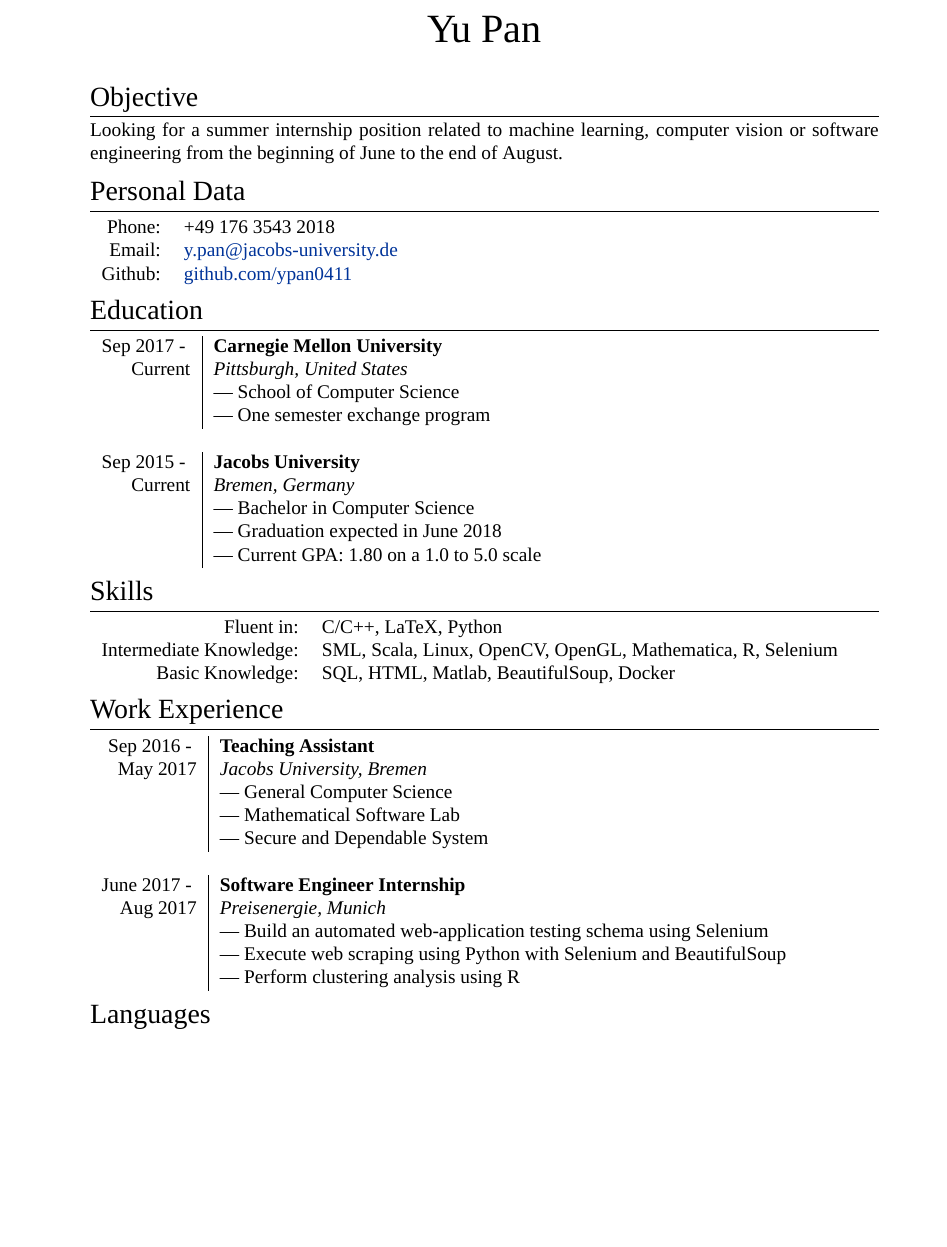
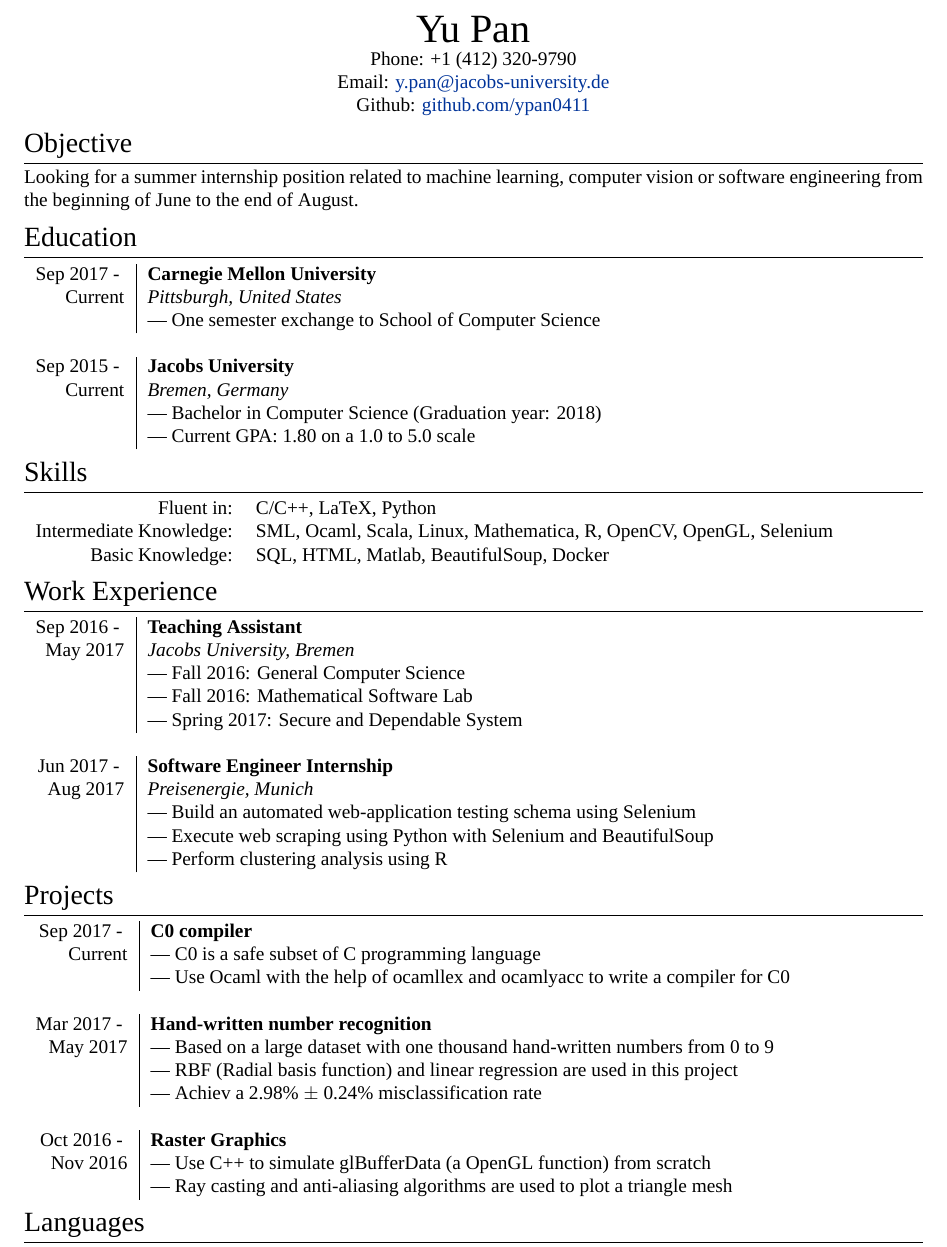
Before and after one commit to ypan0411/CV, a LaTeX CV (CV.tex): part of the page, cut so that both start at the same text, the shorter picture padded with empty space. Compiled offline with XeLaTeX; a missing font is replaced by an installed copy or a similar font.

Commit message:
Add projects

```diff
--- a/CV.tex
+++ b/CV.tex
@@ -34,7 +34,10 @@
 \titleformat{\section}{\Large\scshape\raggedright}{}{0em}{}[\titlerule]
 \titlespacing{\section}{0pt}{3pt}{3pt}
 %Tweak a bit the top margin
-%\addtolength{\voffset}{-1.3cm}
+\addtolength{\voffset}{-1cm}
+\addtolength{\hoffset}{-1.2cm}
+\addtolength{\textheight}{5cm}
+\addtolength{\textwidth}{2cm}
 
 %Italian hyphenation for the word: ''corporations''
 \hyphenation{im-pre-se}
@@ -69,7 +72,10 @@
 
 	%--------------------TITLE-------------
 	\par{\centering
-		{\huge{\textsc{Yu Pan}}}\bigskip\par}
+		{\huge{\textsc{Yu Pan}}}\\
+		Phone: +1 (412) 320-9790 \\
+		Email: \href{mailto:y.pan@jacobs-university.de}{y.pan@jacobs-university.de}\\
+		Github: \href{https://github.com/ypan0411}{github.com/ypan0411} \par}
 
 	%--------------------SECTIONS-----------------------------------
 	%Section: Objective
@@ -77,26 +83,14 @@
 	Looking for a summer internship position related to machine learning, computer vision or software engineering from the beginning of June to the end of August.
 
 
-	%Section: Personal Data
-	\section{Personal Data}
-	\begin{tabular}{rl}
-		\textsc{Phone:}     & +49 176 3543 2018\\
-		\textsc{Email:}     & \href{mailto:y.pan@jacobs-university.de}{y.pan@jacobs-university.de} \\
-		\textsc{Github:} &
-		\href{https://github.com/ypan0411}{github.com/ypan0411}
-	\end{tabular}
-
-
 	%Section: Education
 	\section{Education}
 	\begin{tabular}{r|l}
 	    \textsc{Sep 2017 - } & \textbf{Carnegie Mellon University} \\\textsc{Current}&\emph{Pittsburgh, United States}
-		\\& --- School of Computer Science
-		\\& --- One semester exchange program
-		\\ \multicolumn{2}{c}{} \\
+		\\& --- One semester exchange to School of Computer Science
+		\\ \multicolumn{1}{c}{} \\
 		\textsc{Sep 2015 - } & \textbf{Jacobs University} \\\textsc{Current}&\emph{Bremen, Germany}
-		\\& --- Bachelor in Computer Science
-		\\& --- Graduation expected in June 2018
+		\\& --- Bachelor in Computer Science (Graduation year: 2018)
 		\\& --- Current GPA: 1.80 on a 1.0 to 5.0 scale
 	\end{tabular}
 
@@ -104,7 +98,7 @@
 	\section{Skills}
 	\begin{tabular}{rl}
 		Fluent in: & C/C++, LaTeX, Python\\
-		Intermediate Knowledge:& SML, Scala, Linux, OpenCV, OpenGL, Mathematica, R, Selenium\\
+		Intermediate Knowledge:& SML, Ocaml, Scala, Linux, Mathematica, R, OpenCV, OpenGL, Selenium\\
 		Basic Knowledge:& SQL, HTML, Matlab, BeautifulSoup, Docker\\
 	\end{tabular}
 
@@ -114,14 +108,29 @@
 	\section{Work Experience}
 	\begin{tabular}{r|l}
 		\textsc{Sep 2016 - } & \textbf{Teaching Assistant} \\\textsc{May 2017}&\emph{Jacobs University, Bremen}
-		\\& --- \textsc{General Computer Science}
-		\\& --- \textsc{Mathematical Software Lab}
-		\\& --- \textsc{Secure and Dependable System}
-		\\ \multicolumn{2}{c}{} \\
-		\textsc{June 2017 - } & \textbf{Software Engineer Internship} \\\textsc{Aug 2017}&\emph{Preisenergie, Munich}
+		\\& --- Fall 2016: General Computer Science
+		\\& --- Fall 2016: Mathematical Software Lab
+		\\& --- Spring 2017: Secure and Dependable System
+		\\ \multicolumn{1}{c}{} \\
+		\textsc{Jun 2017 - } & \textbf{Software Engineer Internship} \\\textsc{Aug 2017}&\emph{Preisenergie, Munich}
 		\\& --- Build an automated web-application testing schema using Selenium
 		\\& --- Execute web scraping using Python with Selenium and BeautifulSoup
 		\\& --- Perform clustering analysis using R
+	\end{tabular}
+
+	%Section: Projects
+	\section{Projects}
+	\begin{tabular}{r | l}
+	    \textsc{Sep 2017 - } & \textbf{C0 compiler} \\\textsc{Current}& --- C0 is a safe subset of C programming language
+	    \\& --- Use Ocaml with the help of ocamllex and ocamlyacc to write a compiler for C0
+		\\ \multicolumn{1}{c}{} \\
+		\textsc{Mar 2017 - } & \textbf{Hand-written number recognition} \\\textsc{May 2017}& --- Based on a large dataset with one thousand hand-written numbers from 0 to 9
+		\\& --- RBF (Radial basis function) and linear regression are used in this project
+		\\& --- Achiev a 2.98\% $\pm$ 0.24\% misclassification rate
+		\\ \multicolumn{1}{c}{} \\
+		\textsc{Oct 2016 - } & \textbf{Raster Graphics}
+		\\\textsc{Nov 2016}& --- Use C++ to simulate glBufferData (a OpenGL function) from scratch
+		\\& --- Ray casting and anti-aliasing algorithms are used to plot a triangle mesh
 	\end{tabular}
 
 	%Section: Languages
```
Also changed, not shown: CV.pdf.
